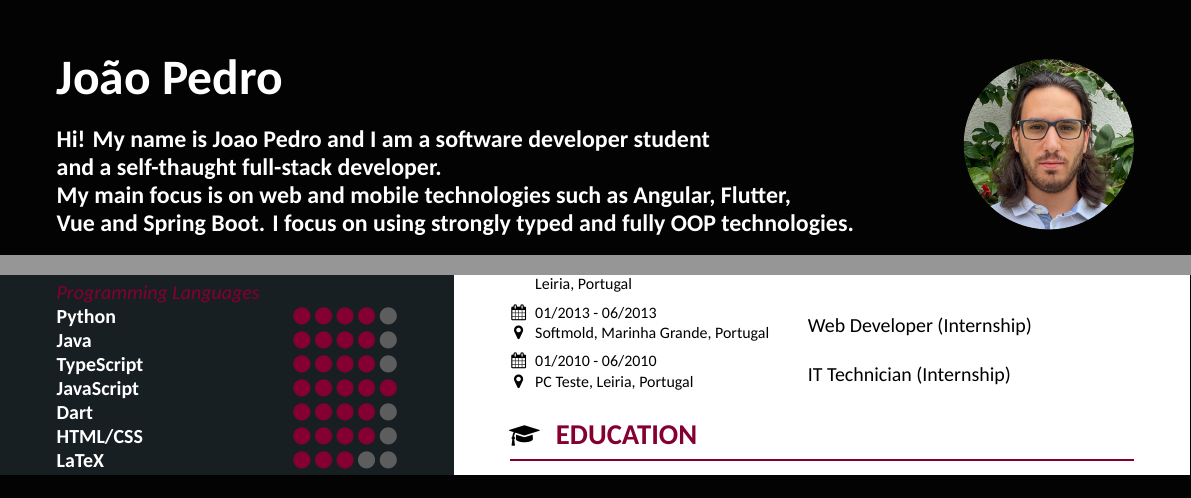
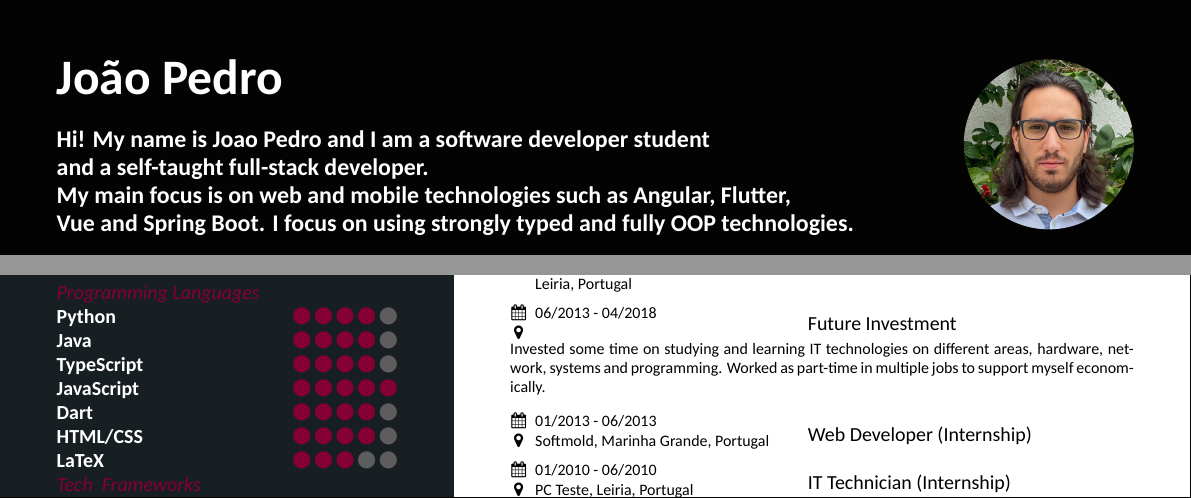
Before and after one commit to BitInByte/resume, a LaTeX CV (resume.tex, which reads content/body/work.tex): two parts of the page, joined at a grey line, cut so that both start at the same text. Compiled offline with XeLaTeX.

Commit message:
changed some stuff

```diff
--- a/content/body/work.tex
+++ b/content/body/work.tex
@@ -3,6 +3,10 @@
     {Hashpower,\\Leiria, Portugal}
     {IT Technician}
     {}
+\job{06/2013 - 04/2018}
+    {}
+    {Future Investment}
+    {Invested some time on studying and learning IT technologies on different areas, hardware, network, systems and programming. Worked as part-time in multiple jobs to support myself economically.}
 \job{01/2013 - 06/2013}
     {Softmold, Marinha Grande, Portugal}
     {Web Developer (Internship)}
```
Also changed, not shown: content/topInfo/topinfo.tex (+1 -1 lines), resume.pdf.
